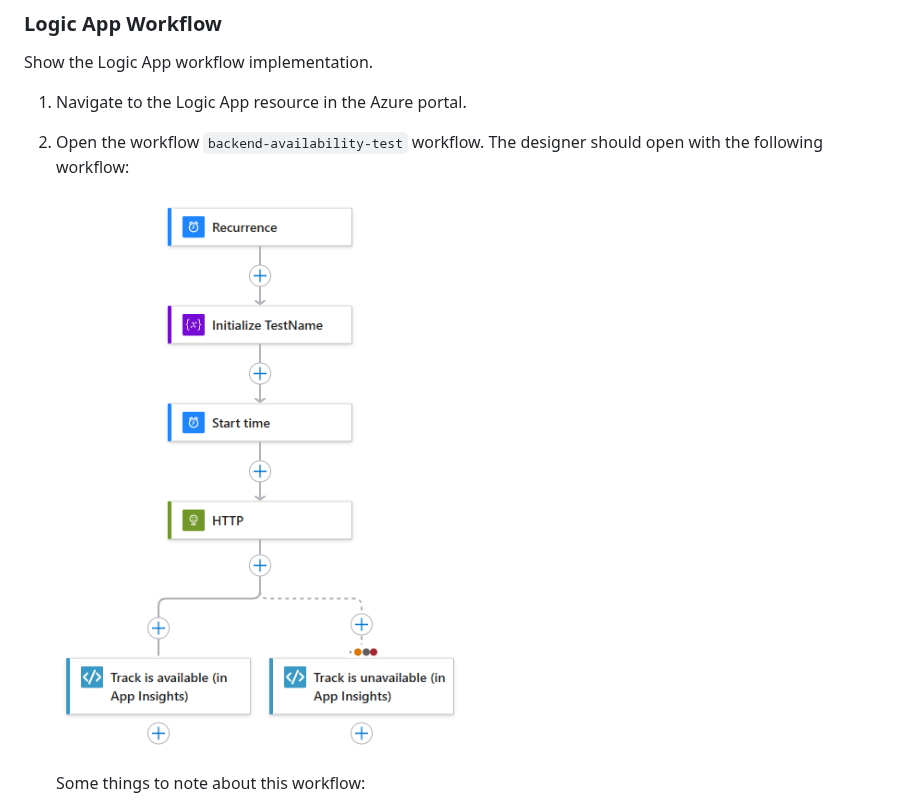
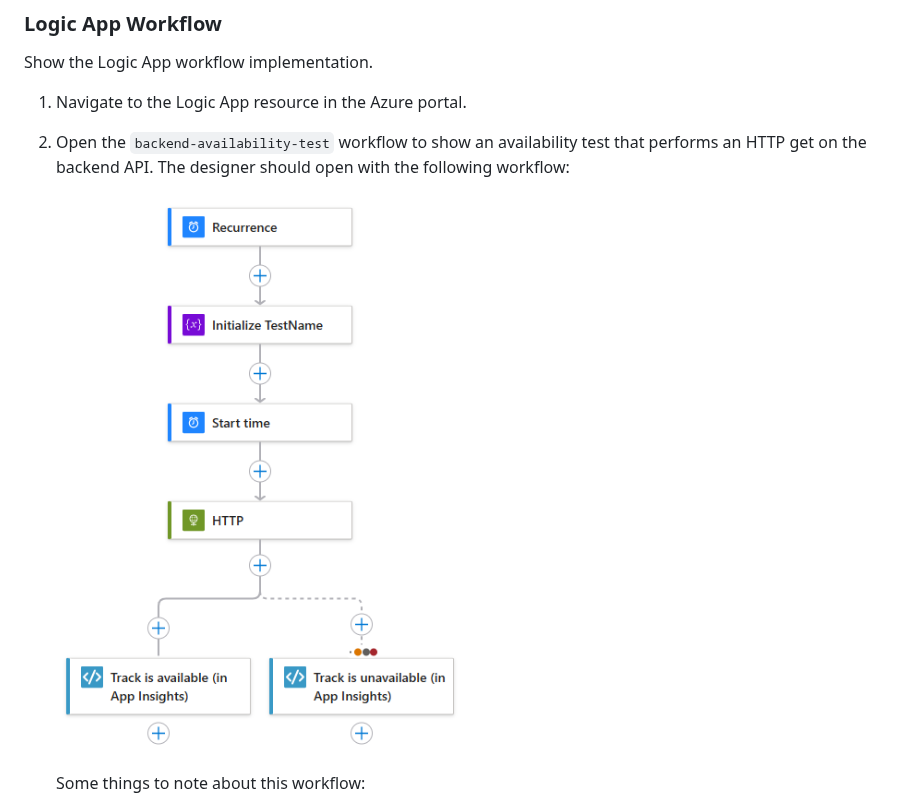
Before and after one commit to ronaldbosma/track-availability-in-app-insights, a Markdown page: demos/demo-availability-tests.md, the part around one of its changes. Rendered like a GitHub page.

```diff
--- a/demos/demo-availability-tests.md
+++ b/demos/demo-availability-tests.md
@@ -180,9 +180,9 @@ Show the Logic App workflow implementation.
 
 1. Navigate to the Logic App resource in the Azure portal.
 
-1. Open the workflow `backend-availability-test` workflow. The designer should open with the following workflow:
+1. Open the `backend-availability-test` workflow to show an availability test that performs an HTTP get on the backend API. The designer should open with the following workflow:
 
-   ![Logic App Workflow](https://raw.githubusercontent.com/ronaldbosma/track-availability-in-app-insights/refs/heads/main/images/logic-app-workflow.png)
+   ![Logic App Workflow](https://raw.githubusercontent.com/ronaldbosma/track-availability-in-app-insights/refs/heads/main/images/logic-app-workflow-backend-status.png)
 
    Some things to note about this workflow:
    - It triggers every minute.
```
Also changed, not shown: other parts of demos/demo-availability-tests.md (+14 -2 lines), images/logic-app-workflow-backend-status.png (renamed from images/logic-app-workflow.png), images/logic-app-workflow-ssl-cert-check.png (added).
